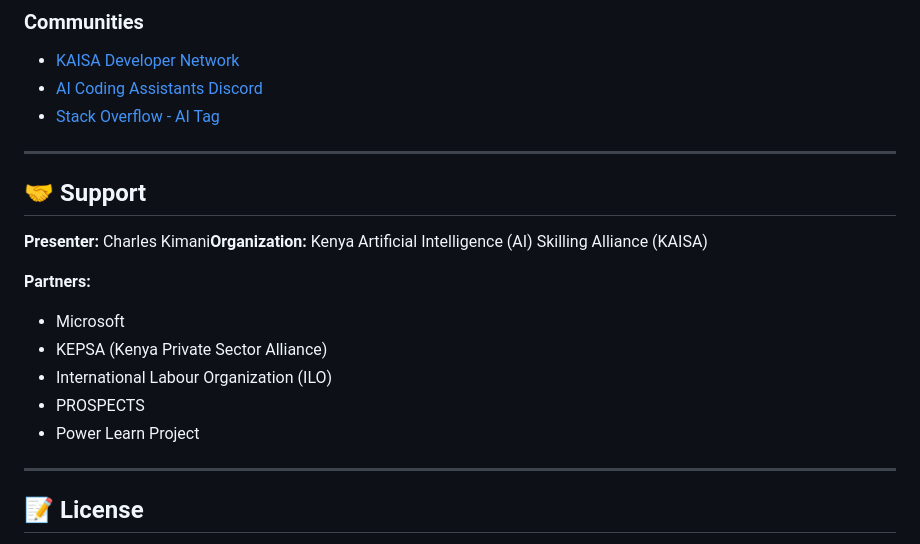
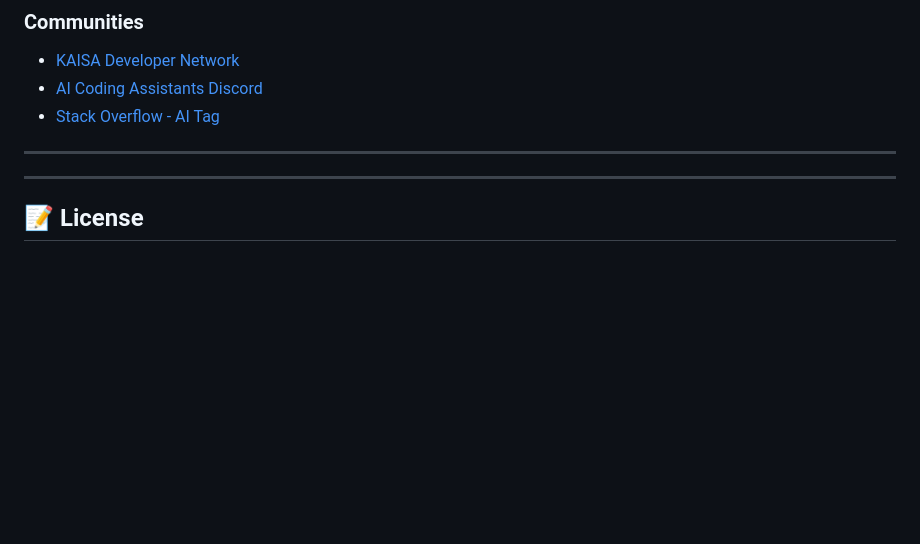
Before and after one commit to chankjen/AI_For_Developers, a Markdown page: README.md, the part around the change. GitHub-like rendering; blank space fills up the shorter version.

Commit message:
Remove support section from README
Removed support section with presenter and partners information.

```diff
--- a/README.md
+++ b/README.md
@@ -195,18 +195,6 @@ Track these metrics to optimize your AI-powered workflow:
 
 * * *
 
-## 🤝 Support
-
-**Presenter:** Charles Kimani**Organization:** Kenya Artificial Intelligence (AI) Skilling Alliance (KAISA)
-
-**Partners:**
-
-* Microsoft
-* KEPSA (Kenya Private Sector Alliance)
-* International Labour Organization (ILO)
-* PROSPECTS
-* Power Learn Project
-
 * * *
 
 ## 📝 License
```
